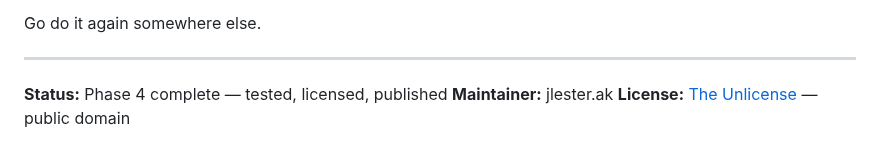
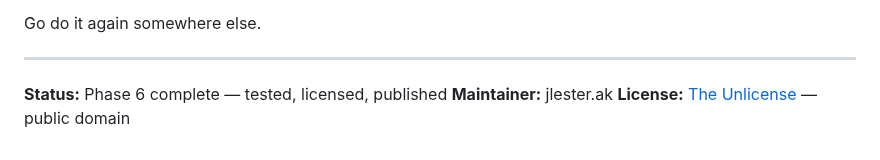
Before and after one commit to jlesterak/pvarr, a Markdown page: README.md, the part around the change. Drawn GitHub-style.

Commit message:
docs: bump status line to Phase 6
Co-Authored-By: Claude Opus 5 <noreply@anthropic.com>

```diff
--- a/README.md
+++ b/README.md
@@ -260,6 +260,6 @@ Go do it again somewhere else.
 
 ---
 
-**Status:** Phase 4 complete — tested, licensed, published
+**Status:** Phase 6 complete — tested, licensed, published
 **Maintainer:** jlester.ak
 **License:** [The Unlicense](LICENSE) — public domain
```
